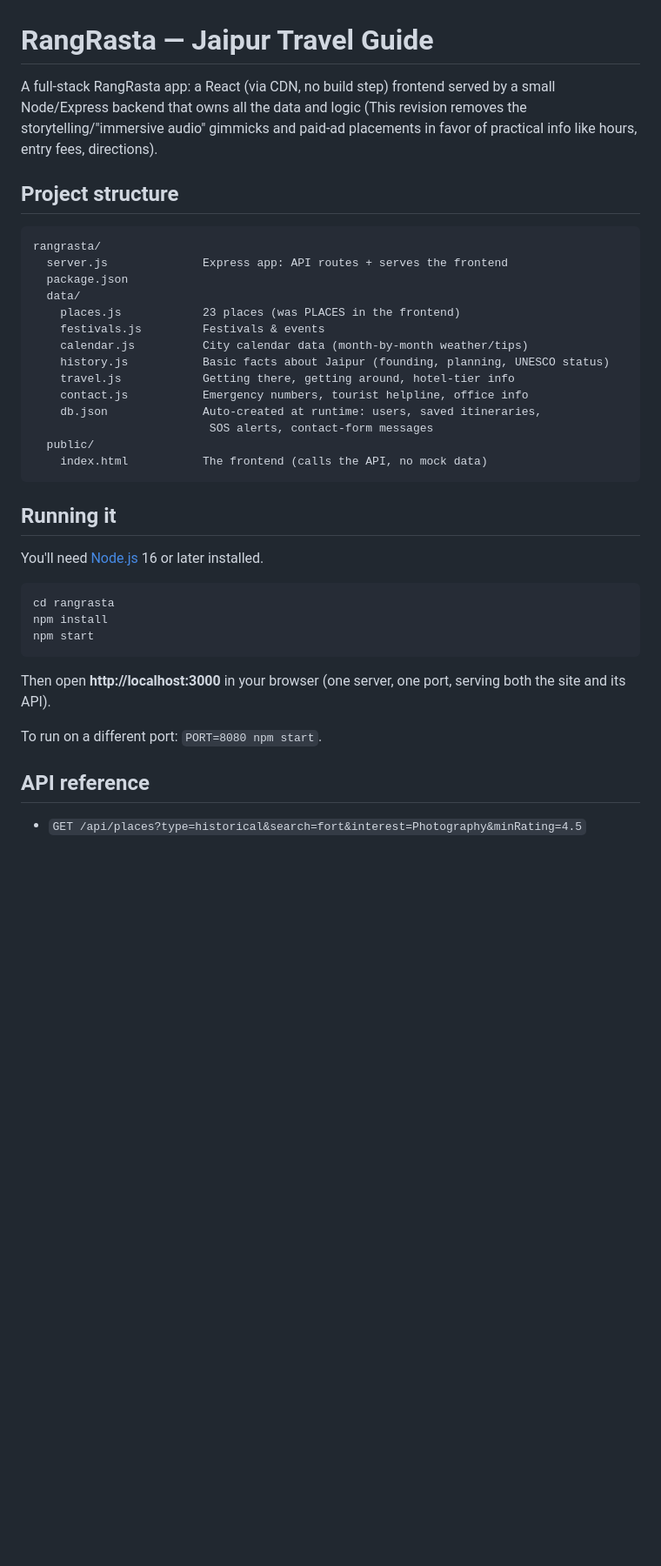
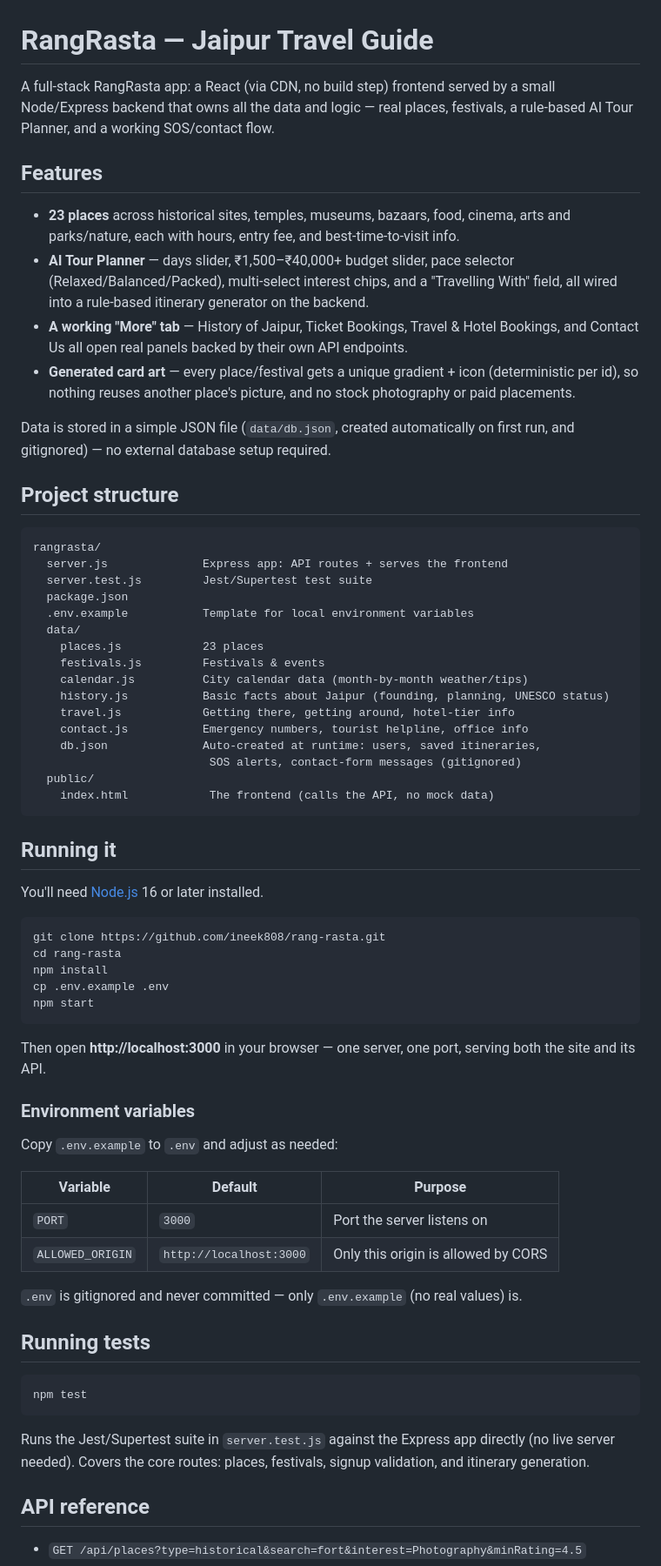
Before and after one commit to ineek808/rang-rasta, a Markdown page: README.md, the part around one of its changes. Shown at 87% size. Drawn GitHub-style; blank space fills up the shorter version.

Commit message:
Rewrite README to reflect security hardening and tests

````diff
--- a/README.md
+++ b/README.md
@@ -1,27 +1,44 @@
 # RangRasta — Jaipur Travel Guide
 
 A full-stack RangRasta app: a React (via CDN, no build step) frontend served by a
-small Node/Express backend that owns all the data and logic (This revision removes
-the storytelling/"immersive audio" gimmicks and paid-ad placements in favor of
-practical info like hours, entry fees, directions).
+small Node/Express backend that owns all the data and logic — real places, festivals,
+a rule-based AI Tour Planner, and a working SOS/contact flow.
+
+## Features
+
+- **23 places** across historical sites, temples, museums, bazaars, food, cinema,
+  arts and parks/nature, each with hours, entry fee, and best-time-to-visit info.
+- **AI Tour Planner** — days slider, ₹1,500–₹40,000+ budget slider, pace selector
+  (Relaxed/Balanced/Packed), multi-select interest chips, and a "Travelling With"
+  field, all wired into a rule-based itinerary generator on the backend.
+- **A working "More" tab** — History of Jaipur, Ticket Bookings, Travel & Hotel
+  Bookings, and Contact Us all open real panels backed by their own API endpoints.
+- **Generated card art** — every place/festival gets a unique gradient + icon
+  (deterministic per id), so nothing reuses another place's picture, and no stock
+  photography or paid placements.
+
+Data is stored in a simple JSON file (`data/db.json`, created automatically on first
+run, and gitignored) — no external database setup required.
 
 ## Project structure
 
 ```
 rangrasta/
   server.js              Express app: API routes + serves the frontend
+  server.test.js         Jest/Supertest test suite
   package.json
+  .env.example           Template for local environment variables
   data/
-    places.js            23 places (was PLACES in the frontend)
+    places.js            23 places
     festivals.js         Festivals & events
     calendar.js          City calendar data (month-by-month weather/tips)
     history.js           Basic facts about Jaipur (founding, planning, UNESCO status)
     travel.js            Getting there, getting around, hotel-tier info
     contact.js           Emergency numbers, tourist helpline, office info
     db.json              Auto-created at runtime: users, saved itineraries,
-                          SOS alerts, contact-form messages
+                          SOS alerts, contact-form messages (gitignored)
   public/
-    index.html           The frontend (calls the API, no mock data)
+    index.html            The frontend (calls the API, no mock data)
 ```
 
 ## Running it
@@ -29,15 +46,35 @@ rangrasta/
 You'll need [Node.js](https://nodejs.org) 16 or later installed.
 
 ```bash
-cd rangrasta
+git clone https://github.com/ineek808/rang-rasta.git
+cd rang-rasta
 npm install
+cp .env.example .env
 npm start
 ```
 
-Then open **http://localhost:3000** in your browser (one server, one port, serving
-both the site and its API).
+Then open **http://localhost:3000** in your browser — one server, one port, serving
+both the site and its API.
 
-To run on a different port: `PORT=8080 npm start`.
+### Environment variables
+
+Copy `.env.example` to `.env` and adjust as needed:
+
+| Variable         | Default                 | Purpose                                   |
+|-------------------|--------------------------|--------------------------------------------|
+| `PORT`            | `3000`                   | Port the server listens on                |
+| `ALLOWED_ORIGIN`   | `http://localhost:3000`  | Only this origin is allowed by CORS       |
+
+`.env` is gitignored and never committed — only `.env.example` (no real values) is.
+
+## Running tests
+
+```bash
+npm test
+```
+Runs the Jest/Supertest suite in `server.test.js` against the Express app directly
+(no live server needed). Covers the core routes: places, festivals, signup
+validation, and itinerary generation.
 
 ## API reference
 
````
Also changed, not shown: other parts of README.md (+21 -9 lines).
